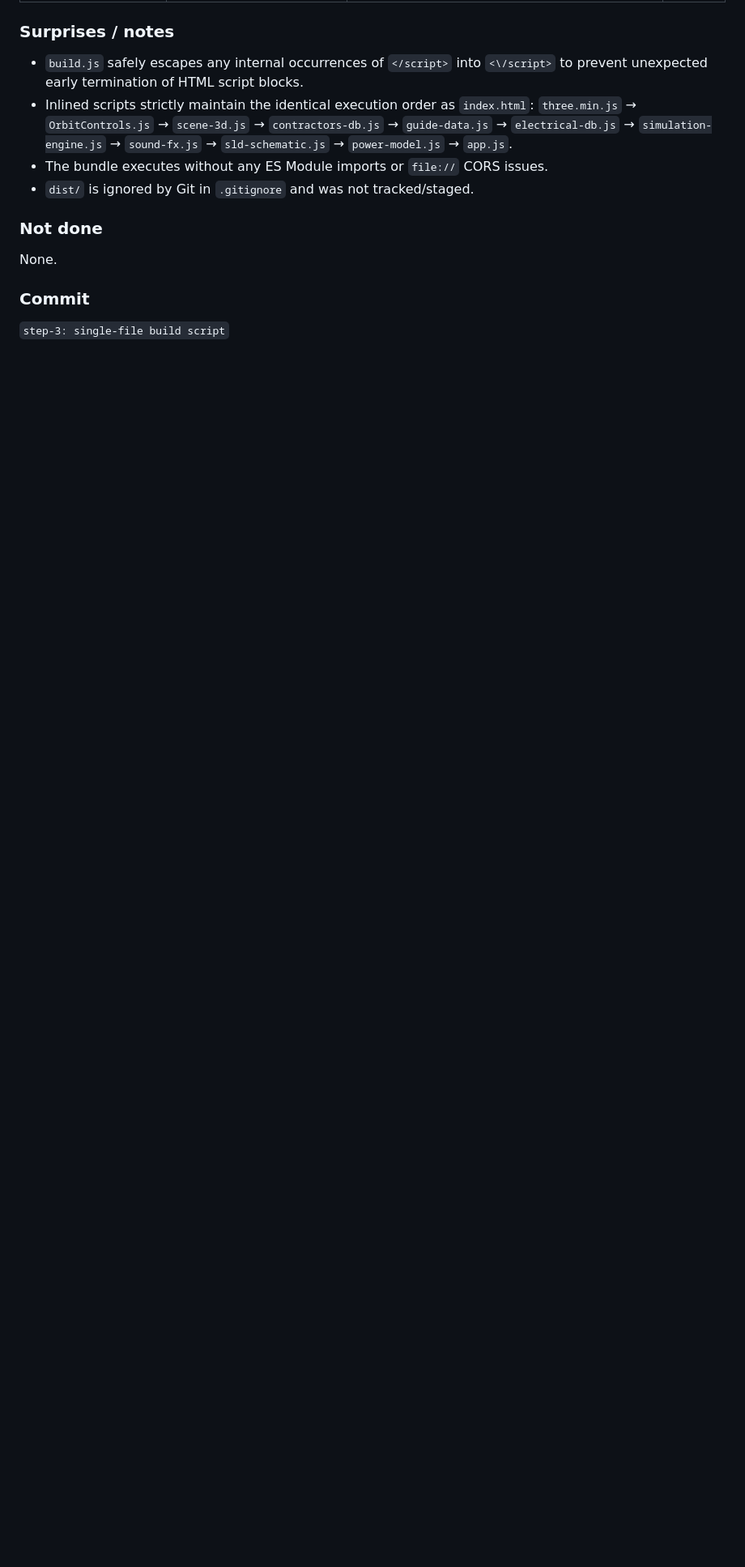
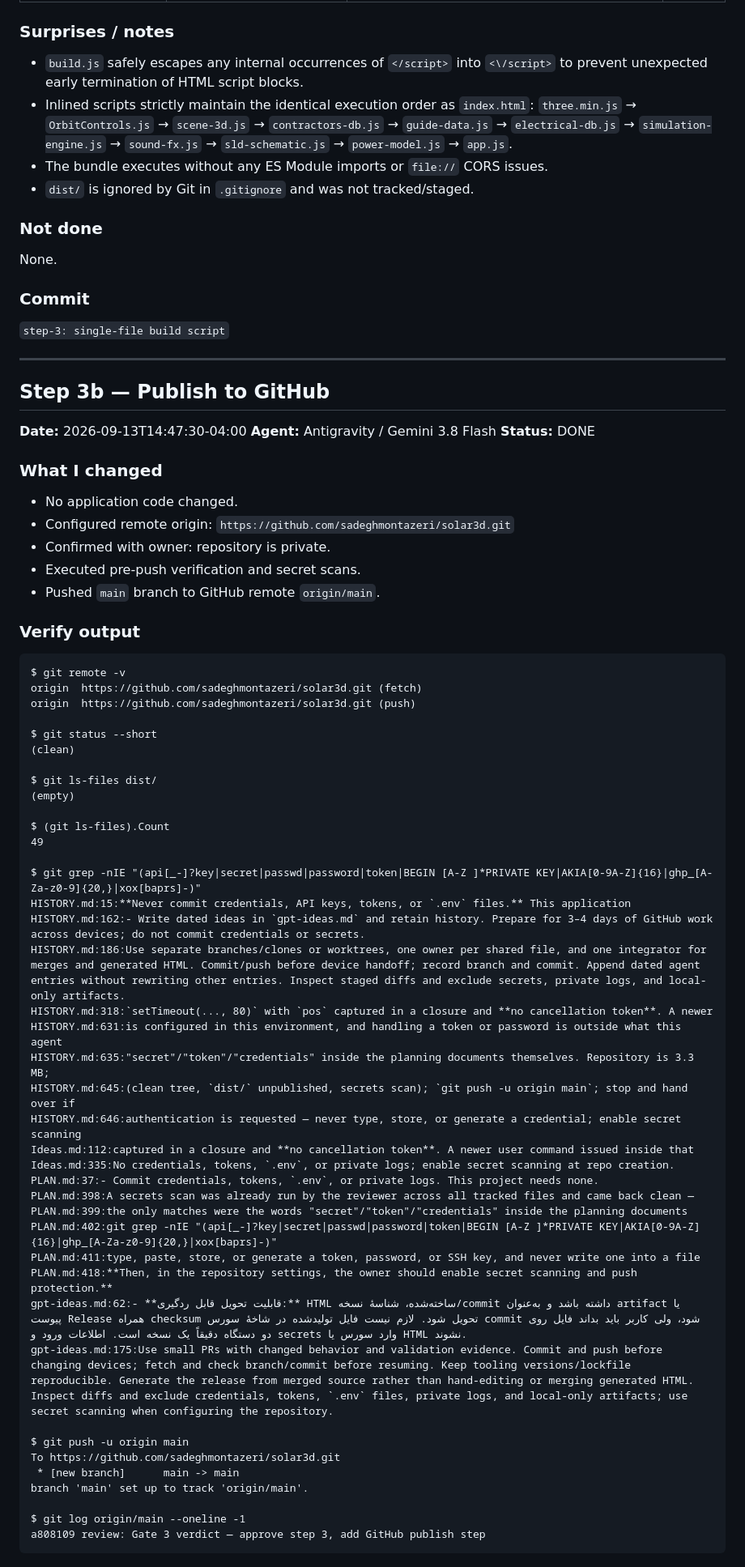
Before and after one commit to sadeghmontazeri/solar3d, a Markdown page: work.md, the part around one of its changes. Shown at 81% size. GitHub-like rendering; blank space fills up the shorter version.

Commit message:
step-3b: record GitHub publish in work.md

````diff
--- a/work.md
+++ b/work.md
@@ -367,3 +367,62 @@ None.
 
 ### Commit
 `step-3: single-file build script`
+
+---
+
+## Step 3b — Publish to GitHub
+**Date:** 2026-09-13T14:47:30-04:00
+**Agent:** Antigravity / Gemini 3.8 Flash
+**Status:** DONE
+
+### What I changed
+- No application code changed.
+- Configured remote origin: `https://github.com/sadeghmontazeri/solar3d.git`
+- Confirmed with owner: repository is private.
+- Executed pre-push verification and secret scans.
+- Pushed `main` branch to GitHub remote `origin/main`.
+
+### Verify output
+```
+$ git remote -v
+origin  https://github.com/sadeghmontazeri/solar3d.git (fetch)
+origin  https://github.com/sadeghmontazeri/solar3d.git (push)
+
+$ git status --short
+(clean)
+
+$ git ls-files dist/
+(empty)
+
+$ (git ls-files).Count
+49
+
+$ git grep -nIE "(api[_-]?key|secret|passwd|password|token|BEGIN [A-Z ]*PRIVATE KEY|AKIA[0-9A-Z]{16}|ghp_[A-Za-z0-9]{20,}|xox[baprs]-)"
+HISTORY.md:15:**Never commit credentials, API keys, tokens, or `.env` files.** This application
+HISTORY.md:162:- Write dated ideas in `gpt-ideas.md` and retain history. Prepare for 3–4 days of GitHub work across devices; do not commit credentials or secrets.
+HISTORY.md:186:Use separate branches/clones or worktrees, one owner per shared file, and one integrator for merges and generated HTML. Commit/push before device handoff; record branch and commit. Append dated agent entries without rewriting other entries. Inspect staged diffs and exclude secrets, private logs, and local-only artifacts.
+HISTORY.md:318:`setTimeout(..., 80)` with `pos` captured in a closure and **no cancellation token**. A newer
+HISTORY.md:631:is configured in this environment, and handling a token or password is outside what this agent
+HISTORY.md:635:"secret"/"token"/"credentials" inside the planning documents themselves. Repository is 3.3 MB;
+HISTORY.md:645:(clean tree, `dist/` unpublished, secrets scan); `git push -u origin main`; stop and hand over if
+HISTORY.md:646:authentication is requested — never type, store, or generate a credential; enable secret scanning
+Ideas.md:112:captured in a closure and **no cancellation token**. A newer user command issued inside that
+Ideas.md:335:No credentials, tokens, `.env`, or private logs; enable secret scanning at repo creation.
+PLAN.md:37:- Commit credentials, tokens, `.env`, or private logs. This project needs none.
+PLAN.md:398:A secrets scan was already run by the reviewer across all tracked files and came back clean —
+PLAN.md:399:the only matches were the words "secret"/"token"/"credentials" inside the planning documents
+PLAN.md:402:git grep -nIE "(api[_-]?key|secret|passwd|password|token|BEGIN [A-Z ]*PRIVATE KEY|AKIA[0-9A-Z]{16}|ghp_[A-Za-z0-9]{20,}|xox[baprs]-)"
+PLAN.md:411:type, paste, store, or generate a token, password, or SSH key, and never write one into a file
+PLAN.md:418:**Then, in the repository settings, the owner should enable secret scanning and push protection.**
+gpt-ideas.md:62:- **قابلیت تحویل قابل ردگیری:** HTML ساخته‌شده، شناسهٔ نسخه/commit داشته باشد و به‌عنوان artifact یا پیوست Release همراه checksum تحویل شود. لازم نیست فایل تولیدشده در شاخهٔ سورس commit شود، ولی کاربر باید بداند فایل روی دو دستگاه دقیقاً یک نسخه است. اطلاعات ورود و secrets وارد سورس یا HTML نشوند.
+gpt-ideas.md:175:Use small PRs with changed behavior and validation evidence. Commit and push before changing devices; fetch and check branch/commit before resuming. Keep tooling versions/lockfile reproducible. Generate the release from merged source rather than hand-editing or merging generated HTML. Inspect diffs and exclude credentials, tokens, `.env` files, private logs, and local-only artifacts; use secret scanning when configuring the repository.
+
+$ git push -u origin main
+To https://github.com/sadeghmontazeri/solar3d.git
+ * [new branch]      main -> main
+branch 'main' set up to track 'origin/main'.
+
+$ git log origin/main --oneline -1
+a808109 review: Gate 3 verdict — approve step 3, add GitHub publish step
+```
+
````
Also changed, not shown: other parts of work.md (+20 -0 lines).
